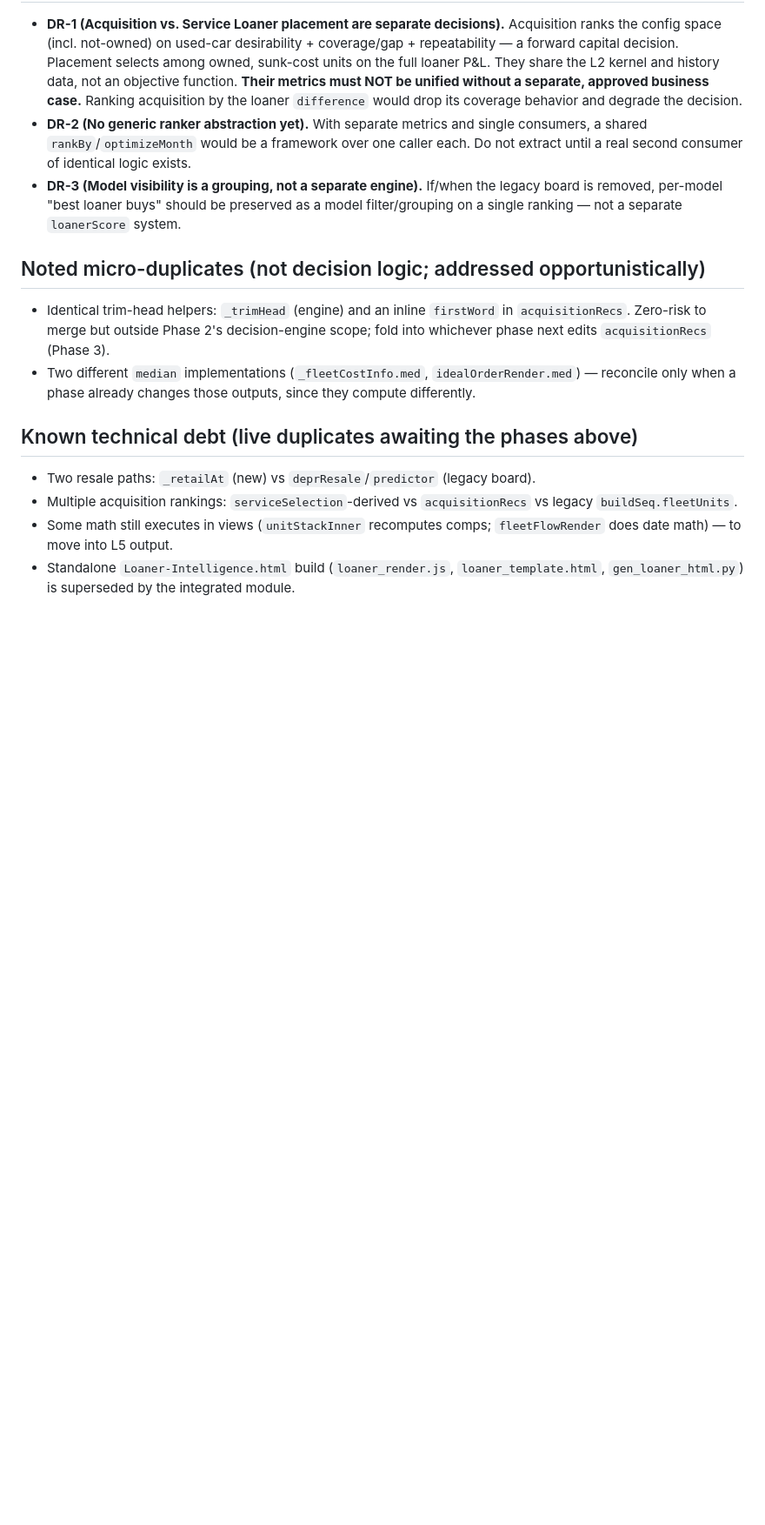
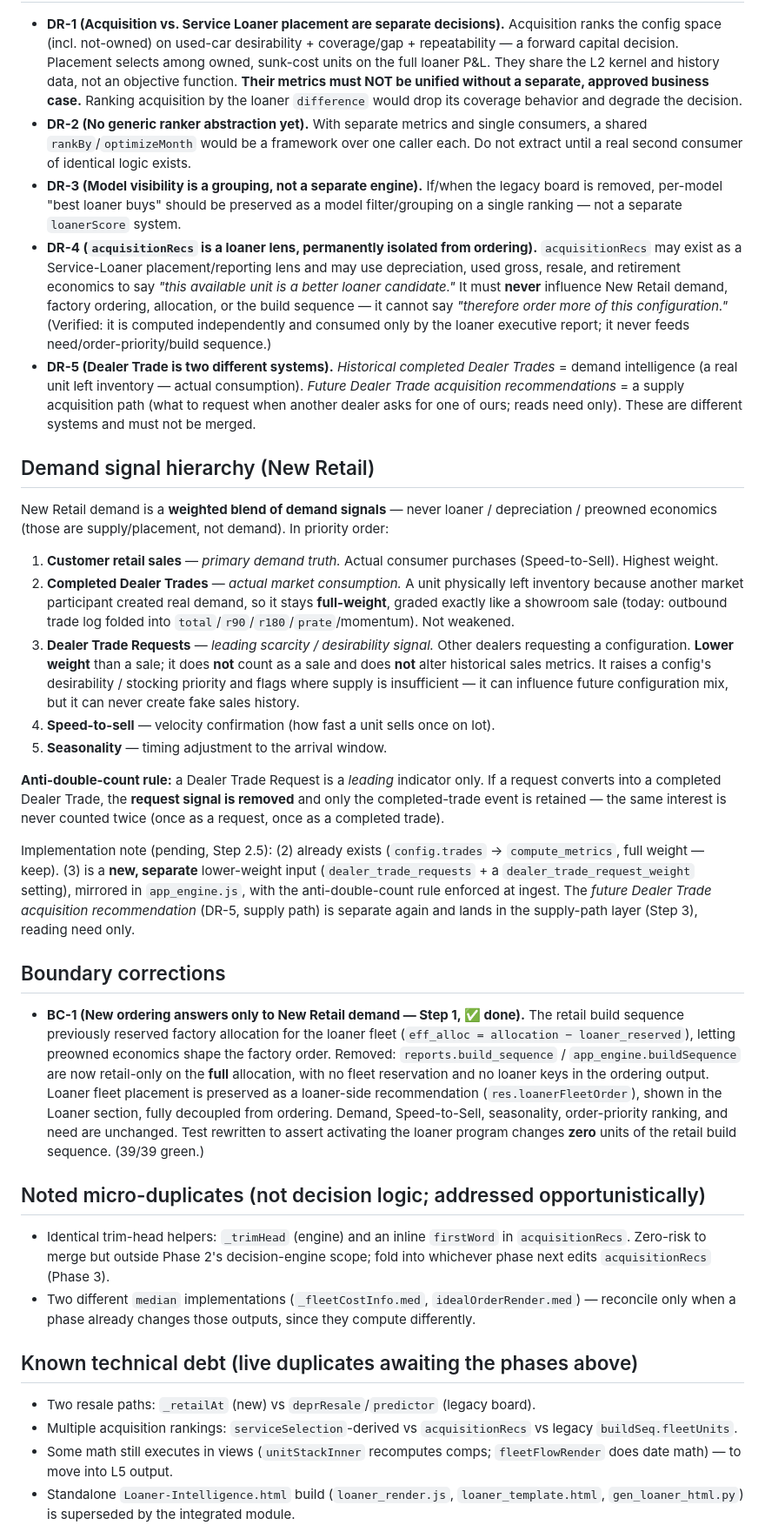
Before and after one commit to infinitipreownedsales-beep/Pipeline-Manager, a Markdown page: ARCHITECTURE.md, the part around the change. Shown at 87% size. GitHub-like rendering; blank space fills up the shorter version.

Commit message:
docs: record Dealer Trade demand architecture + boundary decisions
- DR-4: acquisitionRecs is a loaner lens, permanently isolated from New
  Retail demand / factory ordering / allocation / build sequence.
- DR-5: Dealer Trade is two systems — historical completed trades =
  demand intelligence; future request recommendation = supply path.
- Demand signal hierarchy: customer retail sales (primary) > completed
  dealer trades (full-weight consumption) > dealer trade requests
  (lower-weight leading scarcity signal, never a sale, never fake
  history) > speed-to-sell > seasonality. Anti-double-count rule: a
  request that converts to a completed trade drops the request signal.
- BC-1: records Step 1 (build sequence retail-only).

No code change — documentation ahead of Step 2.

Co-Authored-By: Claude Opus 4.8 <noreply@anthropic.com>
Claude-Session: https://claude.ai/code/session_01AkPiguQsvtV3FQ1LMQiJx8

```diff
--- a/ARCHITECTURE.md
+++ b/ARCHITECTURE.md
@@ -164,6 +164,66 @@ the Service Loaner domain; generic decision engines; one loaner screen.
 - **DR-3 (Model visibility is a grouping, not a separate engine).** If/when the
   legacy board is removed, per-model "best loaner buys" should be preserved as a
   model filter/grouping on a single ranking — not a separate `loanerScore` system.
+- **DR-4 (`acquisitionRecs` is a loaner lens, permanently isolated from ordering).**
+  `acquisitionRecs` may exist as a Service-Loaner placement/reporting lens and may
+  use depreciation, used gross, resale, and retirement economics to say *"this
+  available unit is a better loaner candidate."* It must **never** influence New
+  Retail demand, factory ordering, allocation, or the build sequence — it cannot
+  say *"therefore order more of this configuration."* (Verified: it is computed
+  independently and consumed only by the loaner executive report; it never feeds
+  need/order-priority/build sequence.)
+- **DR-5 (Dealer Trade is two different systems).** *Historical completed Dealer
+  Trades* = demand intelligence (a real unit left inventory — actual consumption).
+  *Future Dealer Trade acquisition recommendations* = a supply acquisition path
+  (what to request when another dealer asks for one of ours; reads need only).
+  These are different systems and must not be merged.
+
+## Demand signal hierarchy (New Retail)
+
+New Retail demand is a **weighted blend of demand signals** — never loaner /
+depreciation / preowned economics (those are supply/placement, not demand). In
+priority order:
+
+1. **Customer retail sales** — *primary demand truth.* Actual consumer purchases
+   (Speed-to-Sell). Highest weight.
+2. **Completed Dealer Trades** — *actual market consumption.* A unit physically
+   left inventory because another market participant created real demand, so it
+   stays **full-weight**, graded exactly like a showroom sale (today: outbound
+   trade log folded into `total`/`r90`/`r180`/`prate`/momentum). Not weakened.
+3. **Dealer Trade Requests** — *leading scarcity / desirability signal.* Other
+   dealers requesting a configuration. **Lower weight** than a sale; it does **not**
+   count as a sale and does **not** alter historical sales metrics. It raises a
+   config's desirability / stocking priority and flags where supply is
+   insufficient — it can influence future configuration mix, but it can never
+   create fake sales history.
+4. **Speed-to-sell** — velocity confirmation (how fast a unit sells once on lot).
+5. **Seasonality** — timing adjustment to the arrival window.
+
+**Anti-double-count rule:** a Dealer Trade Request is a *leading* indicator only.
+If a request converts into a completed Dealer Trade, the **request signal is
+removed** and only the completed-trade event is retained — the same interest is
+never counted twice (once as a request, once as a completed trade).
+
+Implementation note (pending, Step 2.5): (2) already exists (`config.trades` →
+`compute_metrics`, full weight — keep). (3) is a **new, separate** lower-weight
+input (`dealer_trade_requests` + a `dealer_trade_request_weight` setting),
+mirrored in `app_engine.js`, with the anti-double-count rule enforced at ingest.
+The *future Dealer Trade acquisition recommendation* (DR-5, supply path) is
+separate again and lands in the supply-path layer (Step 3), reading need only.
+
+## Boundary corrections
+
+- **BC-1 (New ordering answers only to New Retail demand — Step 1, ✅ done).**
+  The retail build sequence previously reserved factory allocation for the loaner
+  fleet (`eff_alloc = allocation − loaner_reserved`), letting preowned economics
+  shape the factory order. Removed: `reports.build_sequence` /
+  `app_engine.buildSequence` are now retail-only on the **full** allocation, with
+  no fleet reservation and no loaner keys in the ordering output. Loaner fleet
+  placement is preserved as a loaner-side recommendation (`res.loanerFleetOrder`),
+  shown in the Loaner section, fully decoupled from ordering. Demand, Speed-to-Sell,
+  seasonality, order-priority ranking, and need are unchanged. Test rewritten to
+  assert activating the loaner program changes **zero** units of the retail build
+  sequence. (39/39 green.)
 
 ## Noted micro-duplicates (not decision logic; addressed opportunistically)
 
```
